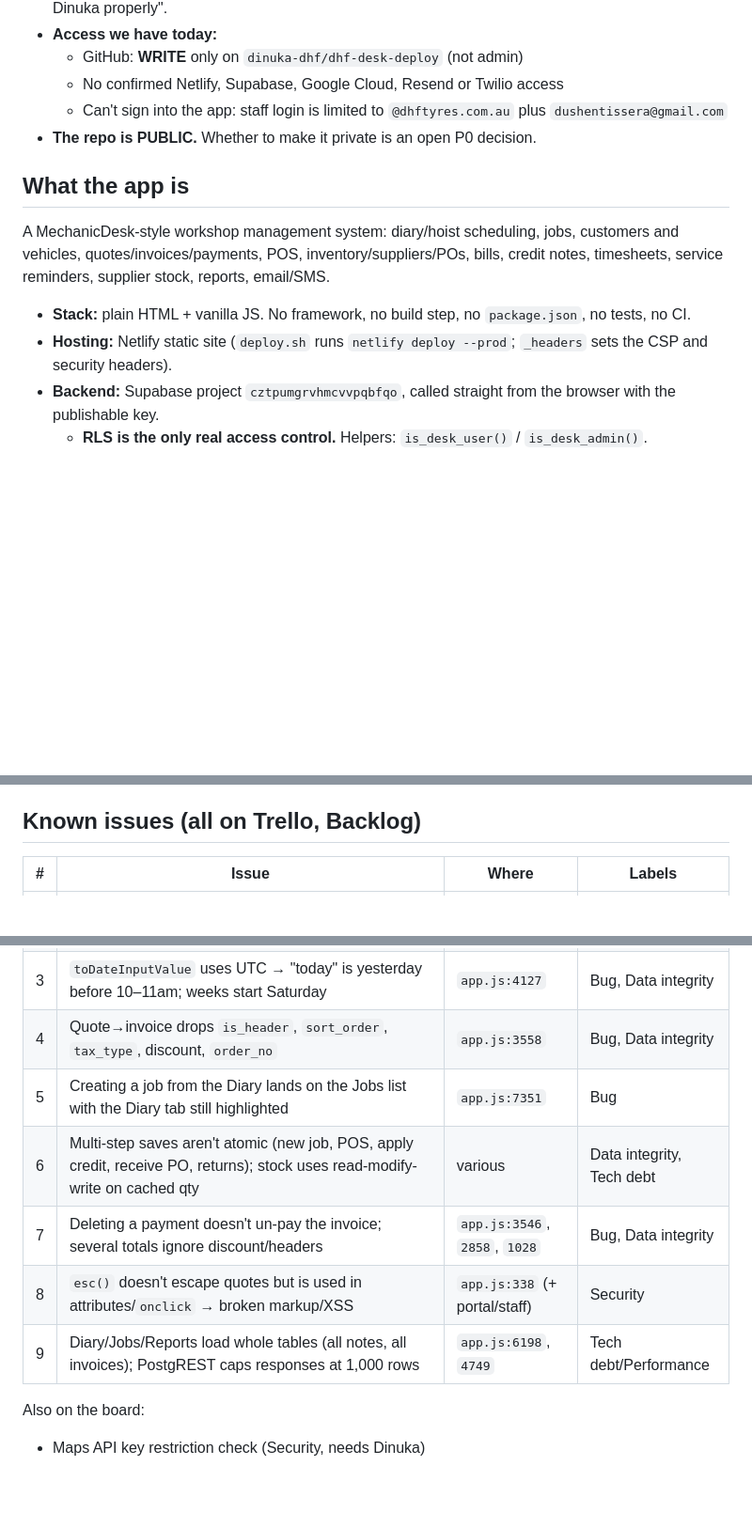
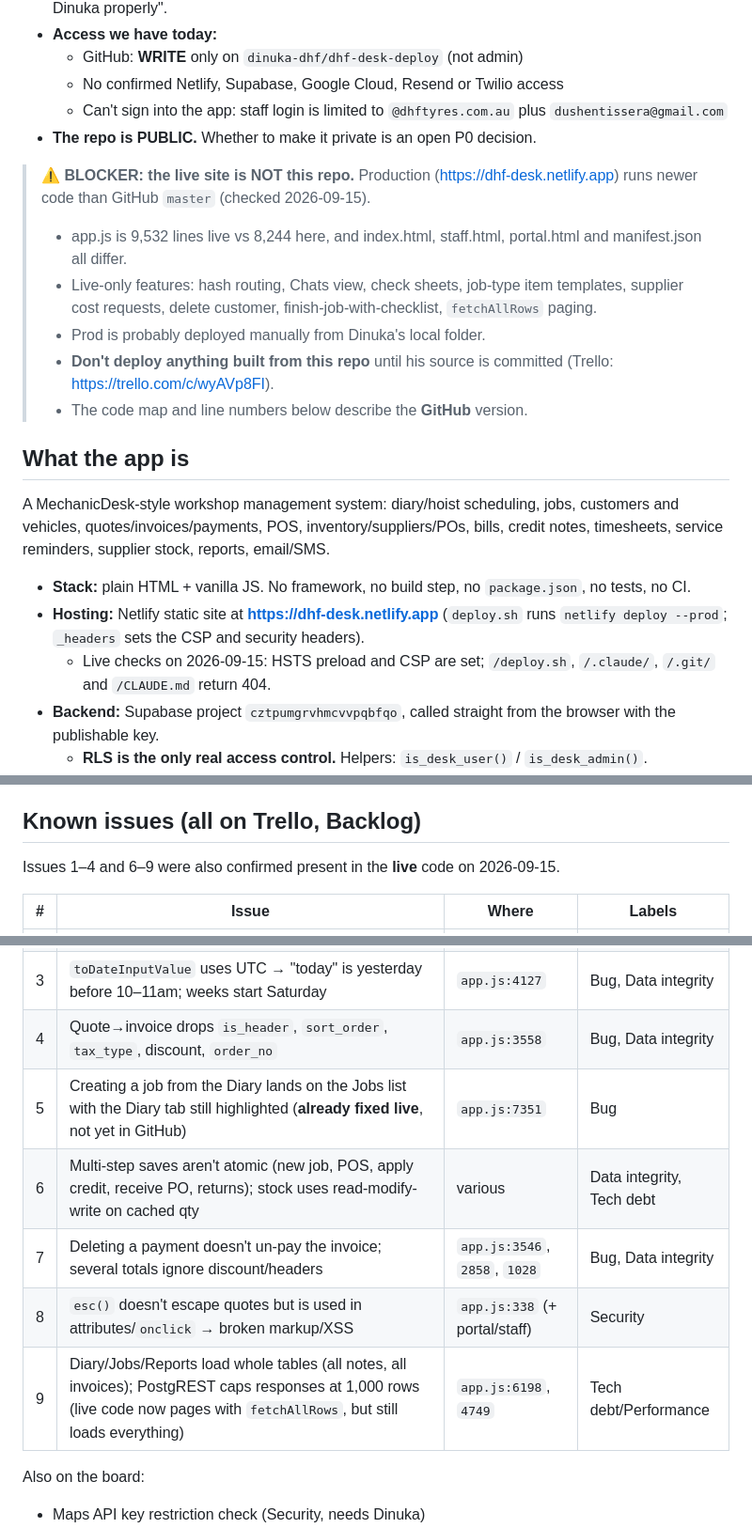
Before and after one commit to dhf-organisation/dhf-desk-deploy, a Markdown page: CLAUDE.md, 3 parts joined by grey strips. Shown at 94% size. GitHub-like rendering; blank space fills up the shorter version.

Commit message:
docs: record that production is ahead of GitHub; add prod URL
- Production (https://dhf-desk.netlify.app) runs ~1,300 more lines of
  app.js and newer HTML than origin/master; deploys appear to come from a
  local folder, not this repo. Flagged as a blocker in CLAUDE.md.
- Note live security-header / exposed-file checks (all clean)
- Known issues: #5 already fixed live; #9 partly mitigated by paging live

Trello: https://trello.com/c/wyAVp8FI

Co-Authored-By: Claude Opus 5 (1M context) <noreply@anthropic.com>
Claude-Session: https://claude.ai/code/session_01X8ENGBXHRaLRNfL7ndjHea

```diff
--- a/CLAUDE.md
+++ b/CLAUDE.md
@@ -19,12 +19,20 @@ on https://trello.com/b/8pYZKWmY (board "DHF Desk"), with labels and a checklist
   - Can't sign into the app: staff login is limited to `@dhftyres.com.au` plus `dushentissera@gmail.com`
 - **The repo is PUBLIC.** Whether to make it private is an open P0 decision.
 
+> ⚠️ **BLOCKER: the live site is NOT this repo.** Production (https://dhf-desk.netlify.app) runs newer code than GitHub `master` (checked 2026-09-15).
+> - app.js is 9,532 lines live vs 8,244 here, and index.html, staff.html, portal.html and manifest.json all differ.
+> - Live-only features: hash routing, Chats view, check sheets, job-type item templates, supplier cost requests, delete customer, finish-job-with-checklist, `fetchAllRows` paging.
+> - Prod is probably deployed manually from Dinuka's local folder.
+> - **Don't deploy anything built from this repo** until his source is committed (Trello: https://trello.com/c/wyAVp8FI).
+> - The code map and line numbers below describe the **GitHub** version.
+
 ## What the app is
 
 A MechanicDesk-style workshop management system: diary/hoist scheduling, jobs, customers and vehicles, quotes/invoices/payments, POS, inventory/suppliers/POs, bills, credit notes, timesheets, service reminders, supplier stock, reports, email/SMS.
 
 - **Stack:** plain HTML + vanilla JS. No framework, no build step, no `package.json`, no tests, no CI.
-- **Hosting:** Netlify static site (`deploy.sh` runs `netlify deploy --prod`; `_headers` sets the CSP and security headers).
+- **Hosting:** Netlify static site at **https://dhf-desk.netlify.app** (`deploy.sh` runs `netlify deploy --prod`; `_headers` sets the CSP and security headers).
+  - Live checks on 2026-09-15: HSTS preload and CSP are set; `/deploy.sh`, `/.claude/`, `/.git/` and `/CLAUDE.md` return 404.
 - **Backend:** Supabase project `cztpumgrvhmcvvpqbfqo`, called straight from the browser with the publishable key.
   - **RLS is the only real access control.** Helpers: `is_desk_user()` / `is_desk_admin()`.
 - **Shared project:** the same Supabase project also serves other modules. app.js reads the CRM `leads` table and calls the Hub's `validate_hub_token`.
@@ -144,17 +152,19 @@ Rules this plan implies from day one:
 
 ## Known issues (all on Trello, Backlog)
 
+Issues 1–4 and 6–9 were also confirmed present in the **live** code on 2026-09-15.
+
 | # | Issue | Where | Labels |
 |---|---|---|---|
 | 1 | Multi-day diary bar click calls `openJobFromDiary(event,id)`, which takes one argument, so it's broken | `app.js:7902` | Bug |
 | 2 | Multi-day detection compares UTC `slice(0,10)` dates → same-day jobs before ~10am show as multi-day; bars overlap (fixed `top:56px`); jobs that started last week don't show | `app.js:7888`, `7925` | Bug |
 | 3 | `toDateInputValue` uses UTC → "today" is yesterday before 10–11am; weeks start Saturday | `app.js:4127` | Bug, Data integrity |
 | 4 | Quote→invoice drops `is_header`, `sort_order`, `tax_type`, discount, `order_no` | `app.js:3558` | Bug, Data integrity |
-| 5 | Creating a job from the Diary lands on the Jobs list with the Diary tab still highlighted | `app.js:7351` | Bug |
+| 5 | Creating a job from the Diary lands on the Jobs list with the Diary tab still highlighted (**already fixed live**, not yet in GitHub) | `app.js:7351` | Bug |
 | 6 | Multi-step saves aren't atomic (new job, POS, apply credit, receive PO, returns); stock uses read-modify-write on cached qty | various | Data integrity, Tech debt |
 | 7 | Deleting a payment doesn't un-pay the invoice; several totals ignore discount/headers | `app.js:3546`, `2858`, `1028` | Bug, Data integrity |
 | 8 | `esc()` doesn't escape quotes but is used in attributes/`onclick` → broken markup/XSS | `app.js:338` (+ portal/staff) | Security |
-| 9 | Diary/Jobs/Reports load whole tables (all notes, all invoices); PostgREST caps responses at 1,000 rows | `app.js:6198`, `4749` | Tech debt/Performance |
+| 9 | Diary/Jobs/Reports load whole tables (all notes, all invoices); PostgREST caps responses at 1,000 rows (live code now pages with `fetchAllRows`, but still loads everything) | `app.js:6198`, `4749` | Tech debt/Performance |
 
 Also on the board:
 - Maps API key restriction check (Security, needs Dinuka)
```
